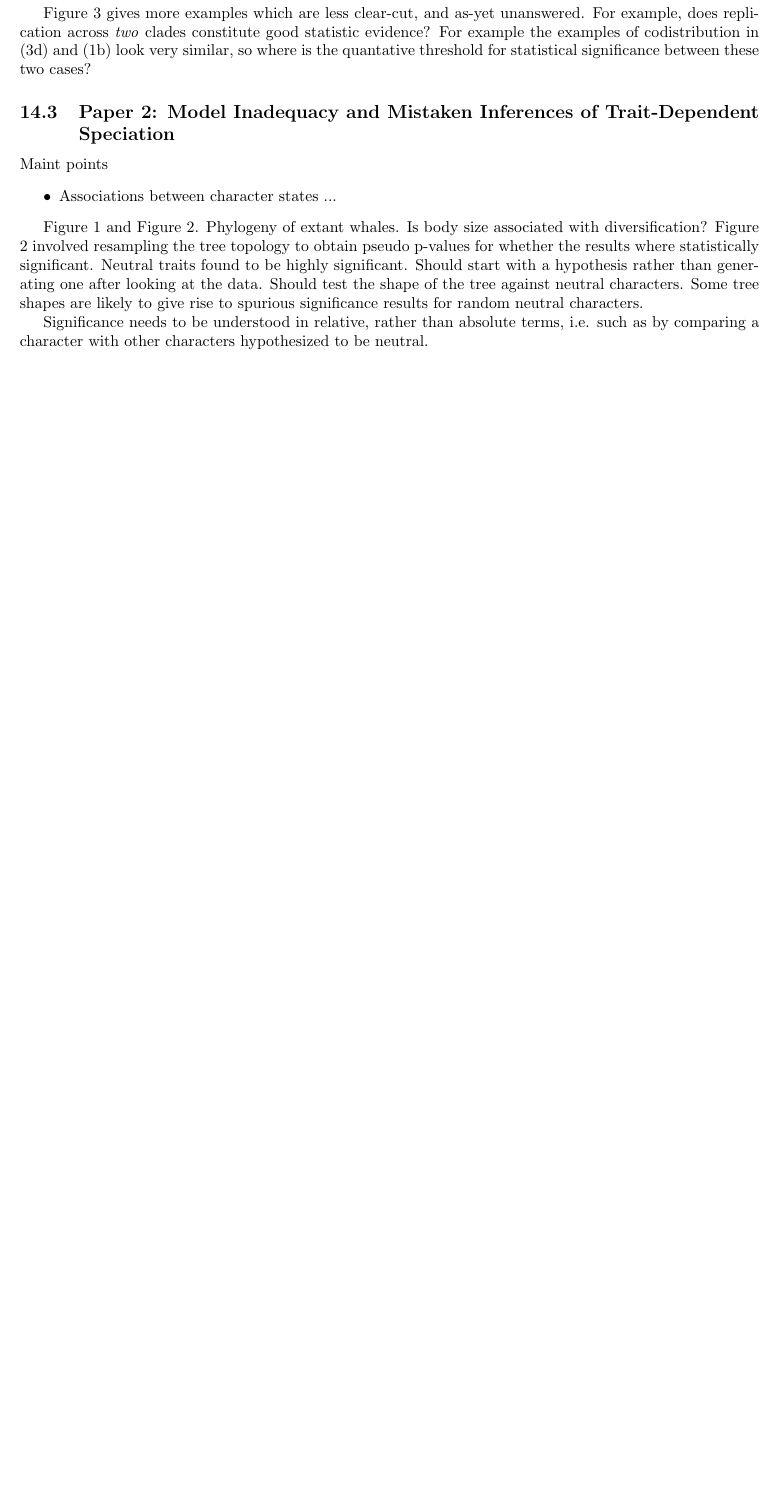
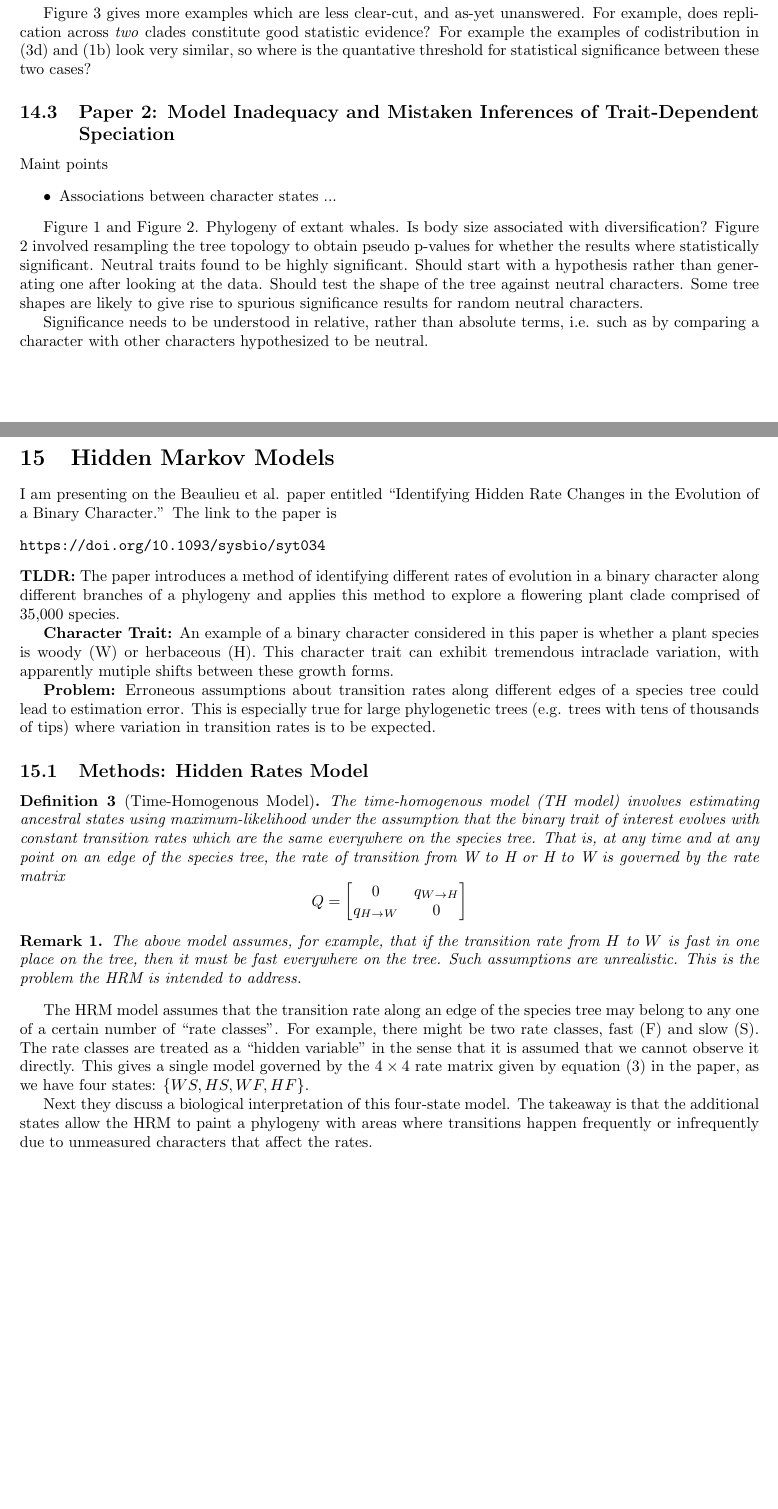
Before and after one commit to max-hill/bot940, a LaTeX document (notes.tex): part of page 13 of 13 before the commit and two parts of pages 13 and 14 of 14 after it, the two joined at a grey line, cut so that both start at the same text, the shorter picture padded with empty space. Compiled offline with pdfLaTeX.

Commit message:
merged todays notes

```diff
--- a/notes.tex
+++ b/notes.tex
@@ -7,11 +7,11 @@
 \def\red{\color{red}} \def\blue{\color{blue}} \newcommand{\rnote}[1]{{\red #1}}
 \newcommand{\bnote}[1]{{\blue #1 }} % usage: \rnote{foo} and \bnote{foo}
 % math environments
-\newtheorem{theorem}{theorem} \newtheorem{definition}{definition}
-\newtheorem{lemma}{lemma} \newtheorem{remark}{remark}
-\newtheorem{prop}{proposition} \newtheorem{corollary}{corollary}
-\newtheorem{example}{example} \newtheorem{question}{question}
-\newtheorem{claim}{claim} \newtheorem{problem}{problem}
+\newtheorem{theorem}{Theorem} \newtheorem{definition}{Definition}
+\newtheorem{lemma}{Lemma} \newtheorem{remark}{Remark}
+\newtheorem{prop}{Proposition} \newtheorem{corollary}{Corollary}
+\newtheorem{example}{Example} \newtheorem{question}{Question}
+\newtheorem{claim}{Claim} \newtheorem{problem}{Problem}
 % custom math commands
 \newcommand{\vt}{\vskip 5mm} % vertical space
 \newcommand{\fl}{\noindent\textbf} % first line
@@ -30,7 +30,7 @@
 \newcommand{\svar}{\sigma_{s}^{2}}  % per generation selection variance
 \usepackage{dsfont}
 % title
-\title{botany 940 notes}
+\title{Botany 940 Notes}
 \begin{document}
 \maketitle
 
@@ -905,5 +905,63 @@ Significance needs to be understood in relative, rather than absolute terms,
 i.e. such as by comparing a character with other characters hypothesized to be neutral.
 
 
+\section{Hidden Markov Models}
+
+I am presenting on the Beaulieu et al. paper entitled ``Identifying Hidden Rate
+Changes in the Evolution of a Binary Character.'' The link to the paper is
+\begin{verbatim}
+https://doi.org/10.1093/sysbio/syt034
+\end{verbatim}
+\textbf{TLDR:} The paper introduces a method of identifying different rates of
+evolution in a binary character along different branches of a phylogeny and
+applies this method to explore a flowering plant clade comprised of 35,000
+species.
+
+\textbf{Character Trait:} An example of a binary character considered in this
+paper is whether a plant species is woody (W) or herbaceous (H). This character
+trait can exhibit tremendous intraclade variation, with apparently mutiple
+shifts between these growth forms.
+
+\textbf{Problem:} Erroneous assumptions about transition rates along different
+edges of a species tree could lead to estimation error. This is especially true
+for large phylogenetic trees (e.g. trees with tens of thousands of tips) where
+variation in transition rates is to be expected.
+
+\subsection{Methods: Hidden Rates Model}
+
+\begin{definition}[Time-Homogenous Model]
+  The time-homogenous model (TH model) involves estimating ancestral states
+  using maximum-likelihood under the assumption that the binary trait of
+  interest evolves with constant transition rates which are the same everywhere
+  on the species tree. That is, at any time and at any point on an edge of the
+  species tree, the rate of transition from W to H or H to W is governed by the
+  rate matrix
+  \begin{equation*}
+    Q =
+    \begin{bmatrix}
+      0&q_{W\to H}\\
+      q_{H\to W}&0\\
+    \end{bmatrix}
+  \end{equation*}
+\end{definition}
+\begin{remark}
+  The above model assumes, for example, that if the transition rate from $H$ to
+  $W$ is fast in one place on the tree, then it must be fast everywhere on the
+  tree. Such assumptions are unrealistic. This is the problem the HRM is
+  intended to address.
+\end{remark}
+
+The HRM model assumes that the transition rate along an edge of the species tree
+may belong to any one of a certain number of ``rate classes''. For example,
+there might be two rate classes, fast (F) and slow (S). The rate classes are
+treated as a ``hidden variable'' in the sense that it is assumed that we cannot
+observe it directly. This gives a single model governed by the $4\times4$ rate
+matrix given by equation (3) in the paper, as we have four states:
+$\left\{ WS, HS, WF, HF \right\}$.
+
+Next they discuss a biological interpretation of this four-state model. The
+takeaway is that the additional states allow the HRM to paint a phylogeny with
+areas where transitions happen frequently or infrequently due to unmeasured
+characters that affect the rates.
 
 \end{document}
```
Also changed, not shown: notes.pdf.
